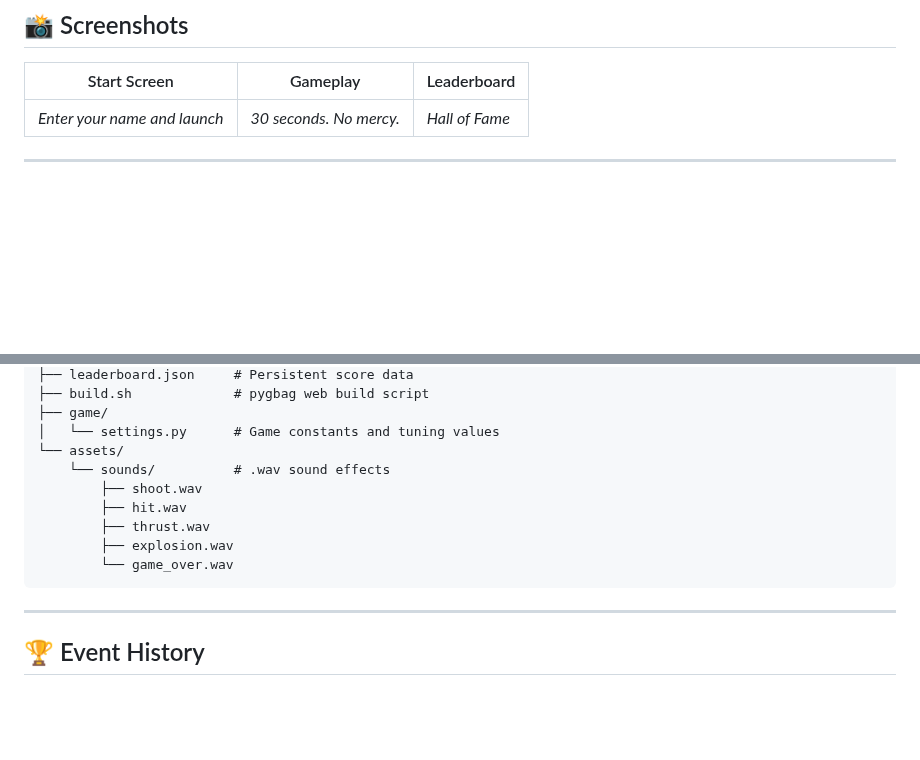
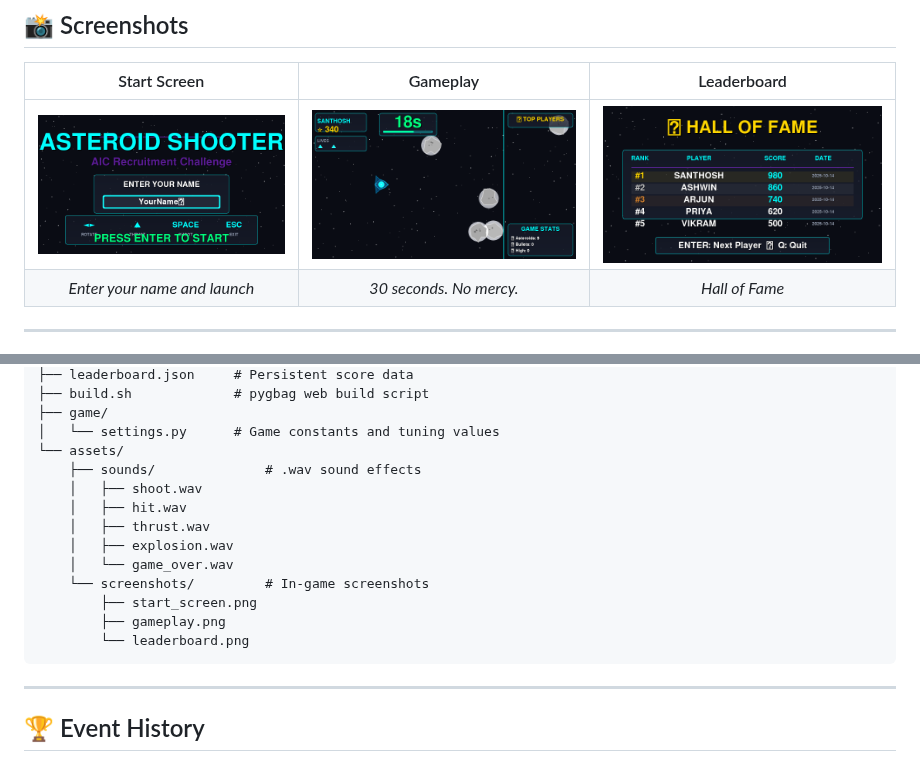
Before and after one commit to Santhosh-zeta/Aesteroid-game, a Markdown page: README.md, 2 parts joined by grey strips. Drawn GitHub-style; pictures changed too: assets/screenshots/gameplay.png (added), assets/screenshots/leaderboard.png (added), assets/screenshots/start_screen.png (added); blank space fills up the shorter version.

Commit message:
Add real in-game screenshots to README
Captured start screen, gameplay, and leaderboard screens using a
virtual display. README screenshots section now shows actual game
visuals instead of placeholder text.

Co-Authored-By: Santhosh S <iamsanthosh2425@gmail.com>
Co-Authored-By: Ashwin <ashprogrammer01@gmail.com>

````diff
--- a/README.md
+++ b/README.md
@@ -54,7 +54,8 @@ The game was designed and used as the centrepiece challenge at the **Artificial
 ## 📸 Screenshots
 
 | Start Screen | Gameplay | Leaderboard |
-|---|---|---|
+|:---:|:---:|:---:|
+| ![Start Screen](assets/screenshots/start_screen.png) | ![Gameplay](assets/screenshots/gameplay.png) | ![Leaderboard](assets/screenshots/leaderboard.png) |
 | *Enter your name and launch* | *30 seconds. No mercy.* | *Hall of Fame* |
 
 ---
@@ -113,12 +114,16 @@ aesteroid-game/
 ├── game/
 │   └── settings.py      # Game constants and tuning values
 └── assets/
-    └── sounds/          # .wav sound effects
-        ├── shoot.wav
-        ├── hit.wav
-        ├── thrust.wav
-        ├── explosion.wav
-        └── game_over.wav
+    ├── sounds/              # .wav sound effects
+    │   ├── shoot.wav
+    │   ├── hit.wav
+    │   ├── thrust.wav
+    │   ├── explosion.wav
+    │   └── game_over.wav
+    └── screenshots/         # In-game screenshots
+        ├── start_screen.png
+        ├── gameplay.png
+        └── leaderboard.png
 ```
 
 ---
````
